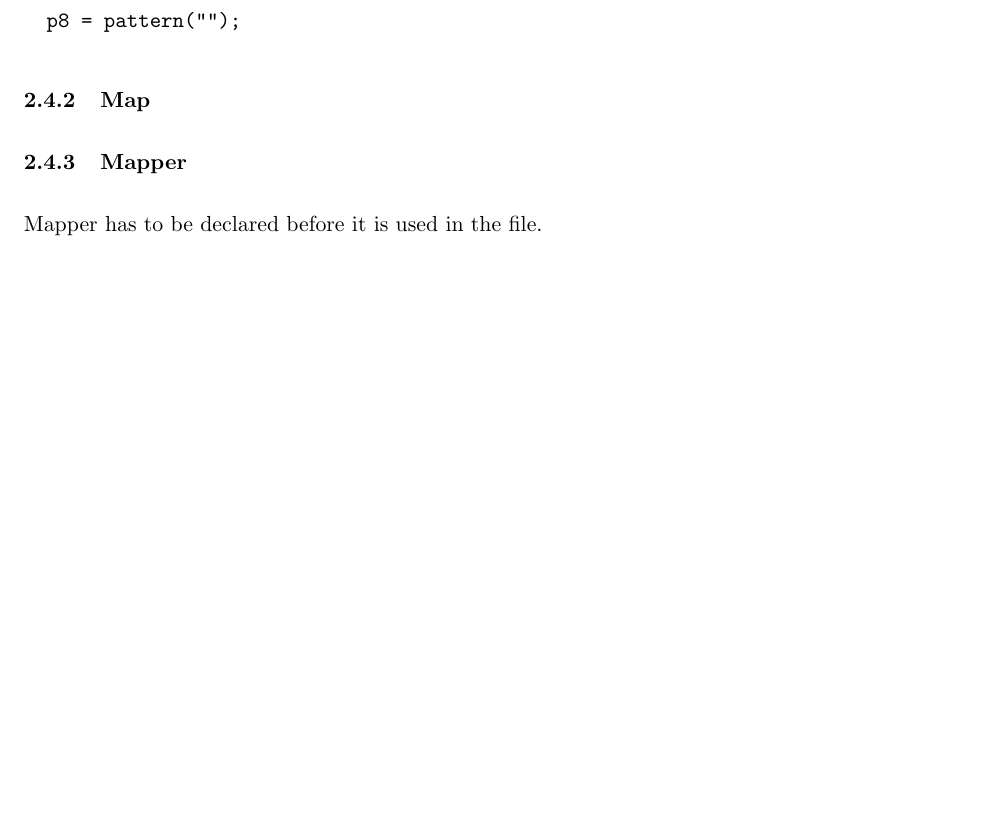
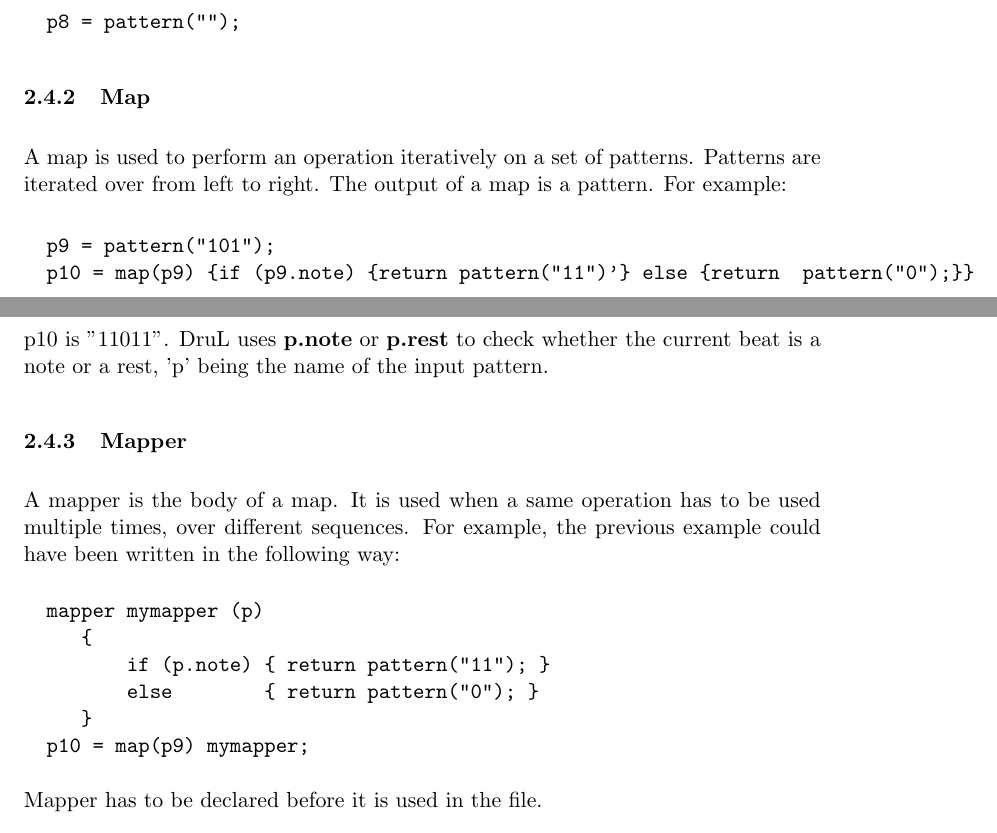
Before and after one commit to waseemilahi/drul, a LaTeX document (RefManual/RefManual.tex): part of page 5 of 9 before the commit and two parts of pages 5 and 6 of 10 after it, the two joined at a grey line, cut so that both start at the same text, the shorter picture padded with empty space. Compiled offline with pdfLaTeX.

Commit message:
improved map and mapper

```diff
--- a/RefManual/RefManual.tex
+++ b/RefManual/RefManual.tex
@@ -164,9 +164,30 @@ Finally, you can have an empty pattern of length 0:
 
 
 \subsubsection{Map}
+A map is used to perform an operation iteratively on a set of patterns.
+Patterns are iterated over from left to right. The output of a map is
+a pattern. For example:
+\begin{verbatim}
+  p9 = pattern("101");
+  p10 = map(p9) {if (p9.note) {return pattern("11")'} else {return  pattern("0");}}
+\end{verbatim}
+p10 is "11011". DruL uses \textbf{p.note} or \textbf{p.rest} to check whether
+the current beat is a note or a rest, 'p' being the name of the input pattern.
 
 
 \subsubsection{Mapper}
+A mapper is the body of a map. It is used when a same operation has to be
+used multiple times, over different sequences.
+For example, the previous example could have been written in the following
+way:
+\begin{verbatim}
+  mapper mymapper (p)
+     {
+         if (p.note) { return pattern("11"); }
+         else        { return pattern("0"); }
+     }
+  p10 = map(p9) mymapper;
+\end{verbatim}
 Mapper has to be declared before it is used in the file.
 
 \subsection{Clips}
```
